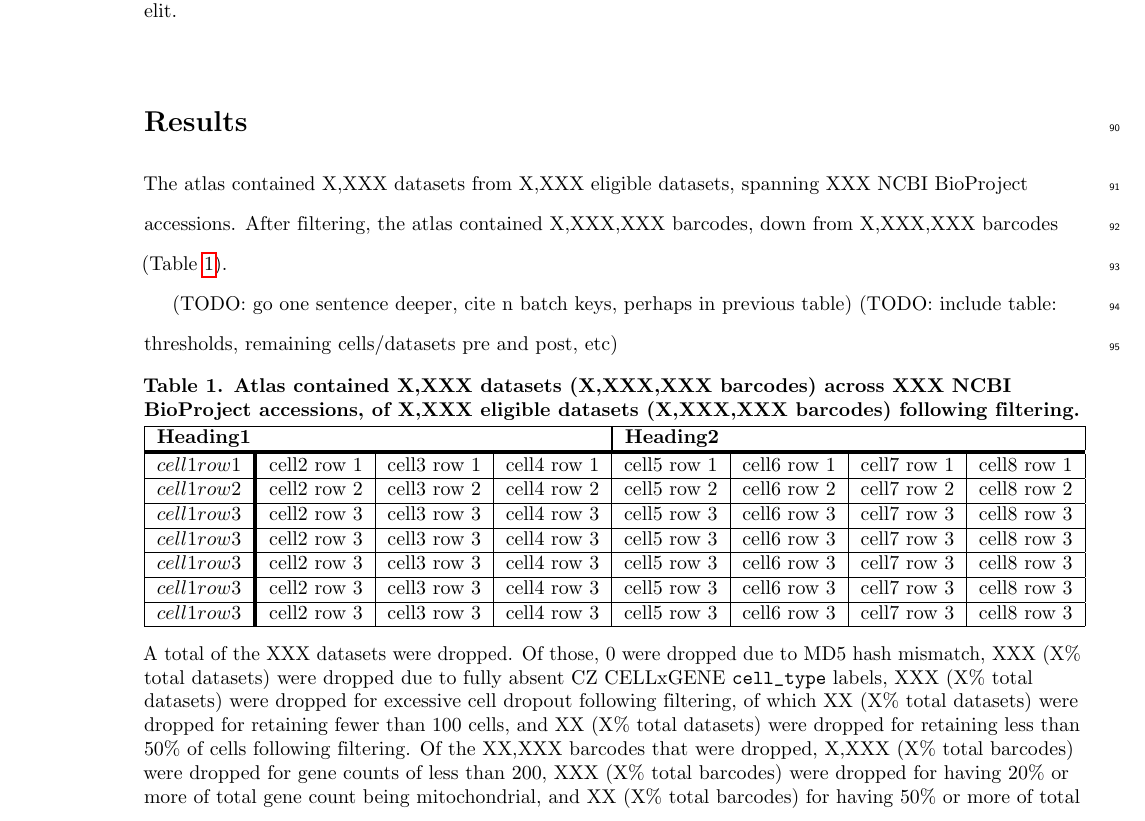
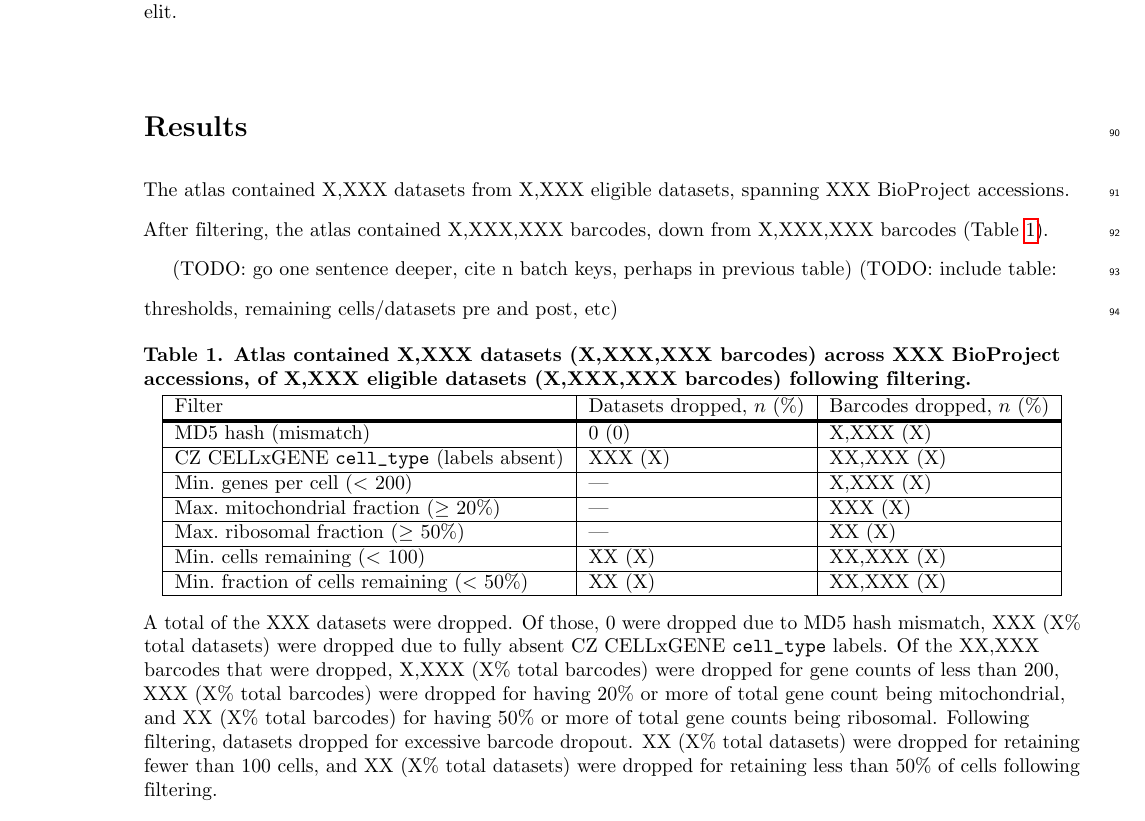
Before and after one commit to otodreas/scBaseCount_Pipeline, a LaTeX document (docs/report/report.tex): part of page 5 of 9, cut so that both start at the same text. Compiled offline with pdfLaTeX.

Commit message:
fill table with blanks

```diff
--- a/docs/report/report.tex
+++ b/docs/report/report.tex
@@ -262,26 +262,26 @@ Figure caption text here, please use this space for the figure panel description
 
 % Results and Discussion can be combined.
 \section*{Results}
-The atlas contained X,XXX datasets from X,XXX eligible datasets, spanning XXX NCBI BioProject accessions. After filtering, the atlas contained X,XXX,XXX barcodes, down from X,XXX,XXX barcodes (Table~\ref{table1}).
+The atlas contained X,XXX datasets from X,XXX eligible datasets, spanning XXX BioProject accessions. After filtering, the atlas contained X,XXX,XXX barcodes, down from X,XXX,XXX barcodes (Table~\ref{table1}).
 
 (TODO: go one sentence deeper, cite n batch keys, perhaps in previous table)  (TODO: include table: thresholds, remaining cells/datasets pre and post, etc)
 
 % Place tables after the first paragraph in which they are cited.
 \begin{table}[!ht]
 \centering
-\caption{\textbf{Atlas contained X,XXX datasets (X,XXX,XXX barcodes) across XXX NCBI BioProject accessions, of X,XXX eligible datasets (X,XXX,XXX barcodes) following filtering.}}
-\begin{tabular}{|l+l|l|l|l|l|l|l|}
+\caption{\textbf{Atlas contained X,XXX datasets (X,XXX,XXX barcodes) across XXX BioProject accessions, of X,XXX eligible datasets (X,XXX,XXX barcodes) following filtering.}}
+\begin{tabular}{|l|l|l|}
 \hline
-\multicolumn{4}{|l|}{\textbf{Heading1}} & \multicolumn{4}{|l|}{\textbf{Heading2}}\\ \thickhline
-$cell1 row1$ & cell2 row 1 & cell3 row 1 & cell4 row 1 & cell5 row 1 & cell6 row 1 & cell7 row 1 & cell8 row 1\\ \hline
-$cell1 row2$ & cell2 row 2 & cell3 row 2 & cell4 row 2 & cell5 row 2 & cell6 row 2 & cell7 row 2 & cell8 row 2\\ \hline
-$cell1 row3$ & cell2 row 3 & cell3 row 3 & cell4 row 3 & cell5 row 3 & cell6 row 3 & cell7 row 3 & cell8 row 3\\ \hline
-$cell1 row3$ & cell2 row 3 & cell3 row 3 & cell4 row 3 & cell5 row 3 & cell6 row 3 & cell7 row 3 & cell8 row 3\\ \hline
-$cell1 row3$ & cell2 row 3 & cell3 row 3 & cell4 row 3 & cell5 row 3 & cell6 row 3 & cell7 row 3 & cell8 row 3\\ \hline
-$cell1 row3$ & cell2 row 3 & cell3 row 3 & cell4 row 3 & cell5 row 3 & cell6 row 3 & cell7 row 3 & cell8 row 3\\ \hline
-$cell1 row3$ & cell2 row 3 & cell3 row 3 & cell4 row 3 & cell5 row 3 & cell6 row 3 & cell7 row 3 & cell8 row 3\\ \hline
+Filter & Datasets dropped, $n$ (\%) & Barcodes dropped, $n$ (\%)\\ \thickhline
+MD5 hash (mismatch) & 0 (0) & X,XXX (X)\\ \hline
+CZ CELLxGENE \texttt{cell_type} (labels absent) & XXX (X) & XX,XXX (X)\\ \hline
+Min.\ genes per cell ($<$ 200) & --- & X,XXX (X)\\ \hline
+Max.\ mitochondrial fraction ($\geq$ 20\%) & --- & XXX (X)\\ \hline
+Max.\ ribosomal fraction ($\geq$ 50\%) & --- & XX (X)\\ \hline
+Min.\ cells remaining ($<$ 100) & XX (X) & XX,XXX (X)\\ \hline
+Min.\ fraction of cells remaining ($<$ 50\%) & XX (X) & XX,XXX (X)\\ \hline
 \end{tabular}
-\begin{flushleft} A total of the XXX datasets were dropped. Of those, 0 were dropped due to MD5 hash mismatch, XXX (X\% total datasets) were dropped due to fully absent CZ CELLxGENE \texttt{cell_type} labels, XXX (X\% total datasets) were dropped for excessive cell dropout following filtering, of which XX (X\% total datasets) were dropped for retaining fewer than 100 cells, and XX (X\% total datasets) were dropped for retaining less than 50\% of cells following filtering. Of the XX,XXX barcodes that were dropped, X,XXX (X\% total barcodes) were dropped for gene counts of less than 200, XXX (X\% total barcodes) were dropped for having 20\% or more of total gene count being mitochondrial, and XX (X\% total barcodes) for having 50\% or more of total gene counts being ribosomal.
+\begin{flushleft} A total of the XXX datasets were dropped. Of those, 0 were dropped due to MD5 hash mismatch, XXX (X\% total datasets) were dropped due to fully absent CZ CELLxGENE \texttt{cell_type} labels. Of the XX,XXX barcodes that were dropped, X,XXX (X\% total barcodes) were dropped for gene counts of less than 200, XXX (X\% total barcodes) were dropped for having 20\% or more of total gene count being mitochondrial, and XX (X\% total barcodes) for having 50\% or more of total gene counts being ribosomal. Following filtering, datasets dropped for excessive barcode dropout. XX (X\% total datasets) were dropped for retaining fewer than 100 cells, and XX (X\% total datasets) were dropped for retaining less than 50\% of cells following filtering.
 \end{flushleft}
 \label{table1}
 \end{table}
```
